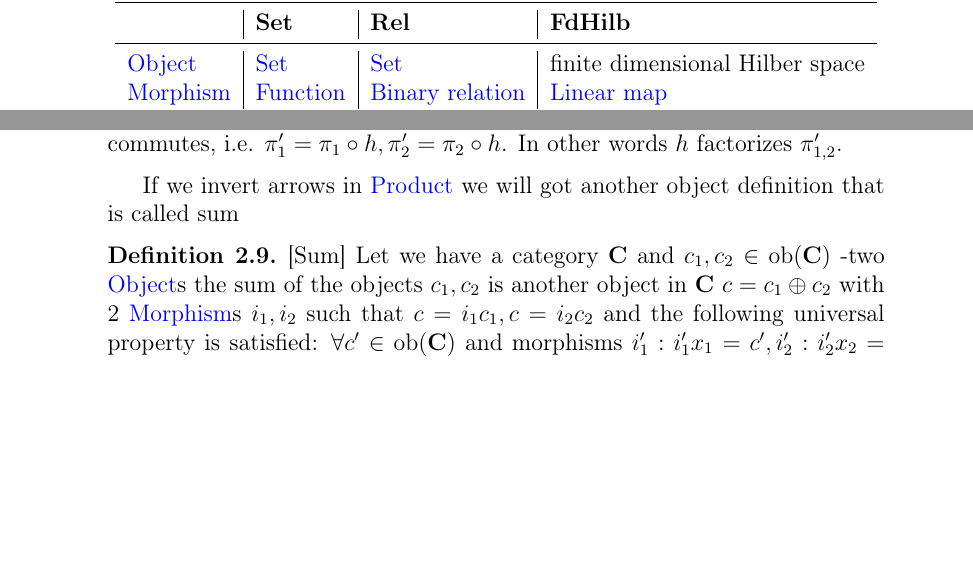
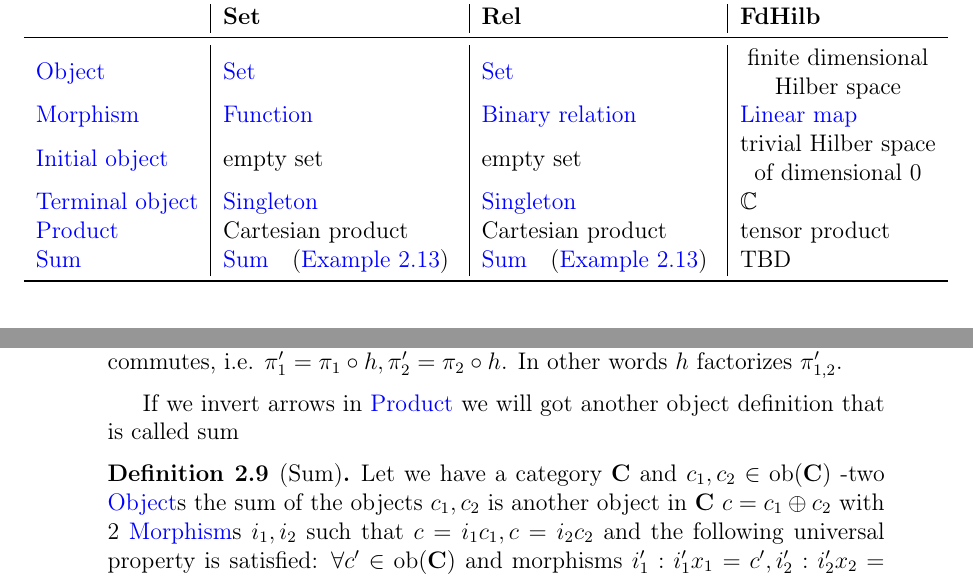
Before and after one commit to ivanmurashko/articles, a LaTeX book (cattheory/cattheory.tex, which reads cattheory/basedefinitions.tex, cattheory/objectsmorphisms.tex): two parts of pages 20 and 26 of 41 before the commit and two parts of pages 21 and 26 of 41 after it, joined at a grey line, cut so that both start at the same text, the shorter picture padded with empty space. Compiled offline with pdfLaTeX; a missing bibliography style is replaced by a similar one.

Commit message:
cattheory: quantum mechanics

```diff
--- a/cattheory/basedefinitions.tex
+++ b/cattheory/basedefinitions.tex
@@ -1021,10 +1021,18 @@ where $a,a_{1,2} \in A$ and $f(a), f(a_{1,2}) \in B$.
       \toprule
        & \textbf{Set} & \textbf{Rel} & \textbf{FdHilb}\\
       \midrule
-      \mynameref{def:object} & \mynameref{def:set} & \mynameref{def:set} & finite
-      dimensional Hilber space\\
+      \mynameref{def:object} & \mynameref{def:set} & \mynameref{def:set} & \makecell{finite
+      dimensional \\Hilber space}\\
       \mynameref{def:morphism} & \mynameref{def:function} & \mynameref{def:binary_relation} &
       \mynameref{def:linear_map}\\
+      \mynameref{def:initial_object} & empty set & empty set & \makecell{trivial
+      Hilber space\\ of dimensional 0} \\
+      \mynameref{def:terminal_object} & \mynameref{def:singleton_set} &
+      \mynameref{def:singleton_set} & $\mathbb{C}$ \\
+      \mynameref{def:product} & Cartesian product &
+      Cartesian product& tensor product \\
+      \mynameref{def:sum} & \mynameref{ex:set_sum} &
+      \mynameref{ex:set_sum} & TBD \\
       \bottomrule
     \end{tabular}
   \end{table}
--- a/cattheory/cattheory.tex
+++ b/cattheory/cattheory.tex
@@ -14,6 +14,7 @@
 \usepackage{imakeidx}
 \usepackage{scrbase}
 \usepackage{physics}
+\usepackage{makecell}
 
 % http://tex.stackexchange.com/questions/42343/how-to-add-a-navigation-window-to-a-latex-generated-pdf-document
 \usepackage{hyperref}
--- a/cattheory/objectsmorphisms.tex
+++ b/cattheory/objectsmorphisms.tex
@@ -215,8 +215,8 @@ In other words $h$ factorizes $\pi'_{1,2}$.
 If we invert arrows in \mynameref{def:product} we will got another
 object definition that is called sum
 
-\begin{definition}
-\label{def:sum}[Sum]
+\begin{definition}[Sum]
+\label{def:sum}
 Let we have a category $\cat{C}$ and $c_1, c_2 \in \catob{C}$ -two
 \mynameref{def:object}s the sum of the objects $c_1, c_2$ is
 another object in $\cat{C}$ $c = c_1 \oplus c_2$ with 2
```
Also changed, not shown: cattheory/cattheory.pdf.
